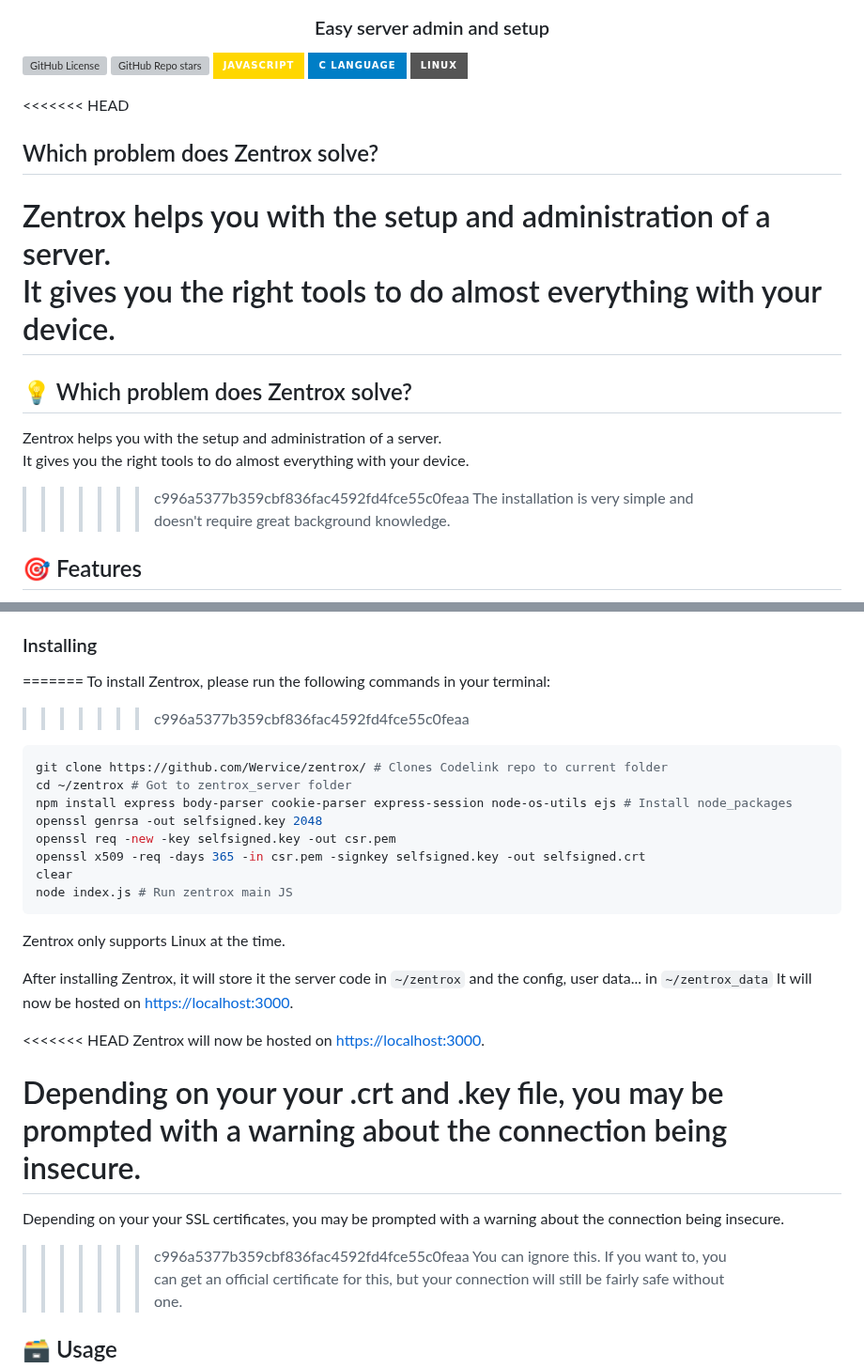
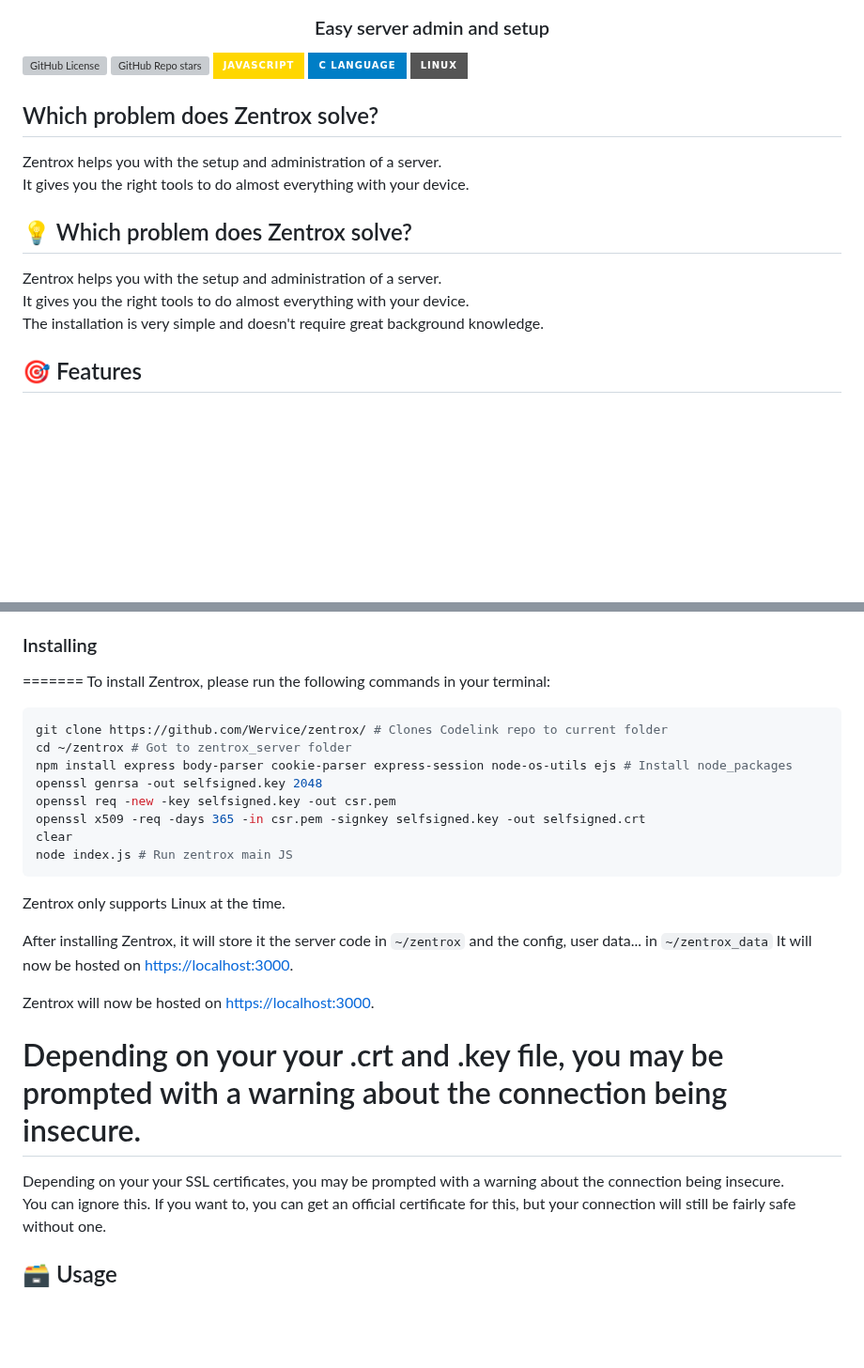
Before and after one commit to Wervice/zentrox, a Markdown page: README.md, 2 parts joined by grey strips. Shown at 94% size. Drawn GitHub-style; badges without logos; blank space fills up the shorter version; grey boxes are pictures that could not be loaded.

Commit message:
Fix corrupted readme

````diff
--- a/README.md
+++ b/README.md
@@ -16,16 +16,15 @@
 ![C](https://img.shields.io/badge/C%20Language-white.svg?style=for-the-badge&logo=c&logoColor=white&color=blue)
 ![Linux](https://img.shields.io/badge/Linux-white.svg?style=for-the-badge&logo=linux&logoColor=white&color=grey)
 
-<<<<<<< HEAD
+
 ## Which problem does Zentrox solve?
 
 Zentrox helps you with the setup and administration of a server.
 It gives you the right tools to do almost everything with your device.
-=======
+
 ## 💡 Which problem does Zentrox solve?
 Zentrox helps you with the setup and administration of a server.
 It gives you the right tools to do almost everything with your device.
->>>>>>> c996a5377b359cbf836fac4592fd4fce55c0feaa
 The installation is very simple and doesn't require great background knowledge.
 
 ## 🎯 Features
@@ -65,7 +64,6 @@ If you already have a .key and .crt, please copy it to the folder and call it se
 ### Installing
 =======
 To install Zentrox, please run the following commands in your terminal:
->>>>>>> c996a5377b359cbf836fac4592fd4fce55c0feaa
 
 ```bash
 git clone https://github.com/Wervice/zentrox/ # Clones Codelink repo to current folder
@@ -77,19 +75,16 @@ openssl x509 -req -days 365 -in csr.pem -signkey selfsigned.key -out selfsigned.
 clear
 node index.js # Run zentrox main JS
 ```
-
 Zentrox only supports Linux at the time.
 
 After installing Zentrox, it will store it the server code in `~/zentrox` and the config, user data... in `~/zentrox_data`
 It will now be hosted on [https://localhost:3000](https://localhost:3000).
 
-<<<<<<< HEAD
 Zentrox will now be hosted on [https://localhost:3000](https://localhost:3000).
 
 Depending on your your .crt and .key file, you may be prompted with a warning about the connection being insecure.
 =======
 Depending on your your SSL certificates, you may be prompted with a warning about the connection being insecure.
->>>>>>> c996a5377b359cbf836fac4592fd4fce55c0feaa
 You can ignore this.
 If you want to, you can get an official certificate for this, but your connection will still be fairly safe without one.
 
````
